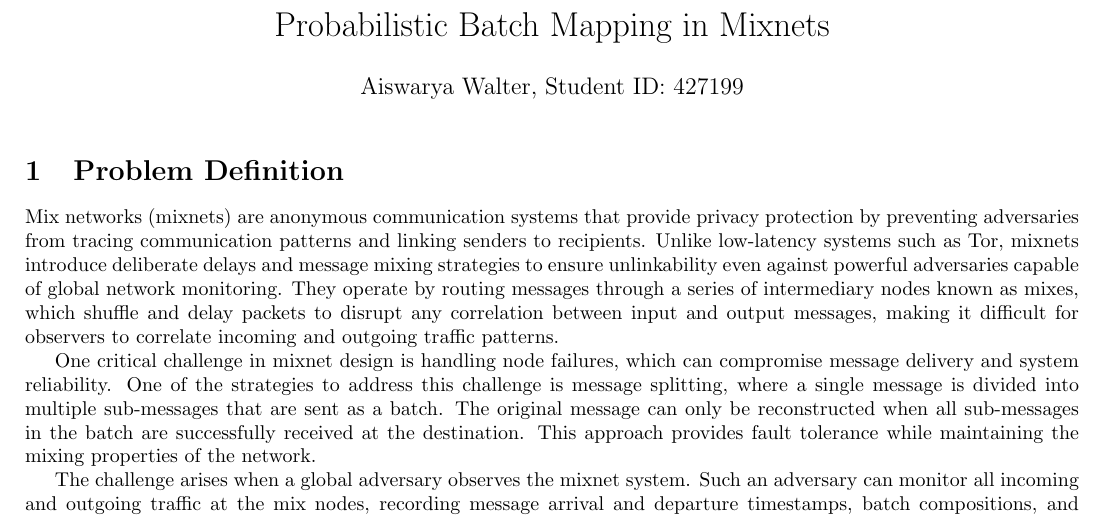
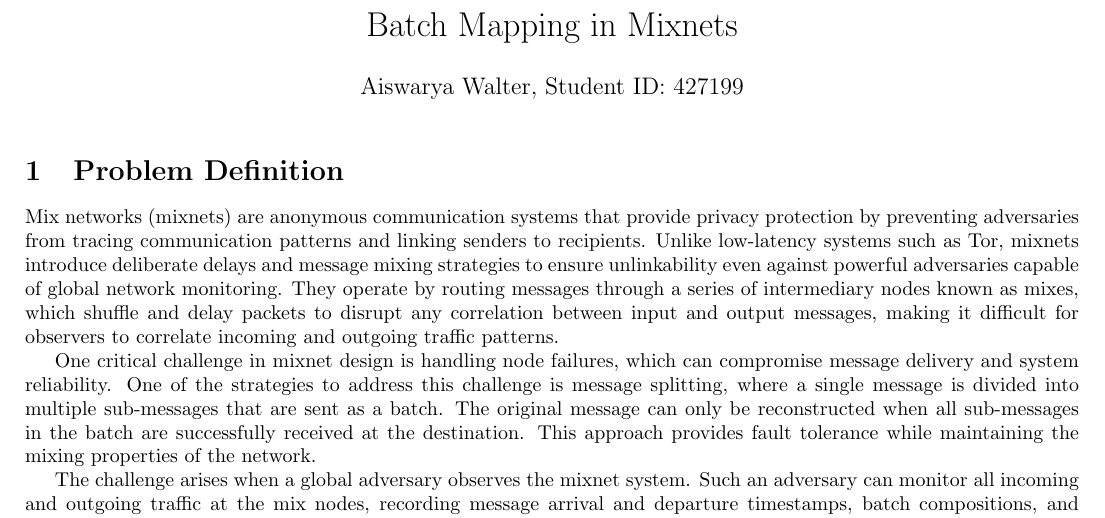
Before and after one commit to aiswaryawalter/mixnet-batch-matching-algorithm, a LaTeX document (report.tex): part of page 1 of 10, cut so that both start at the same text. Compiled offline with pdfLaTeX.

Commit message:
test signed commit

```diff
--- a/report.tex
+++ b/report.tex
@@ -1,7 +1,7 @@
 \documentclass{article}
 % \documentclass[twocolumn]{article}
 
-\title{Probabilistic Batch Mapping in Mixnets}
+\title{Batch Mapping in Mixnets}
 
 \author{Aiswarya Walter, Student ID: 427199}
 
```
Also changed, not shown: report.pdf.
